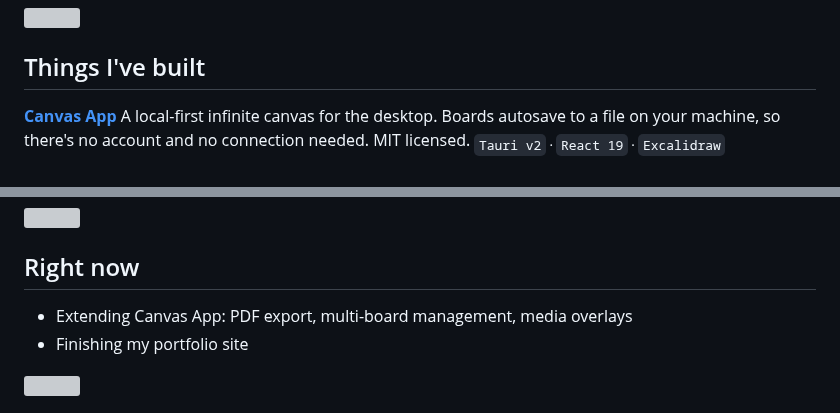
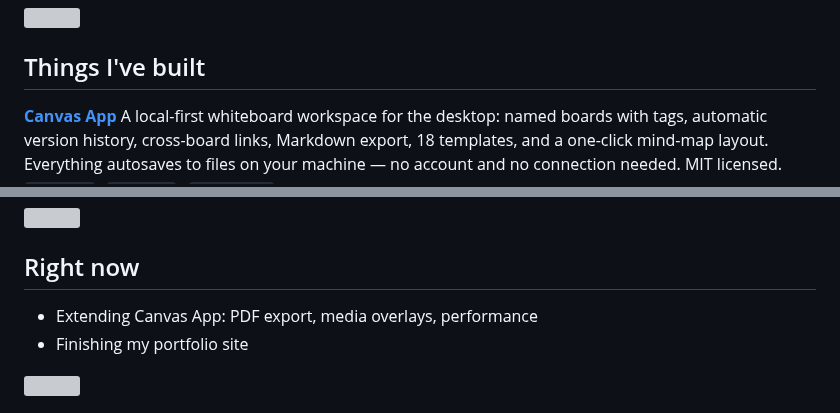
Before and after one commit to IniEyyy/IniEyyy, a Markdown page: README.md, 2 parts joined by grey strips. Drawn GitHub-style; grey boxes are pictures that could not be loaded.

```diff
--- a/README.md
+++ b/README.md
@@ -12,5 +12,5 @@ I'm a computer science student who likes owning a project end to end: the interf
 ## Things I've built
 
 **[Canvas App](https://github.com/IniEyyy/canvas-app)**
-A local-first infinite canvas for the desktop. Boards autosave to a file on your machine, so there's no account and no connection needed. MIT licensed.
+A local-first whiteboard workspace for the desktop: named boards with tags, automatic version history, cross-board links, Markdown export, 18 templates, and a one-click mind-map layout. Everything autosaves to files on your machine — no account and no connection needed. MIT licensed.
 <sub>`Tauri v2` · `React 19` · `Excalidraw`</sub>
@@ -55,7 +65,7 @@ An academic research experiment.
 
 ## Right now
 
-- Extending Canvas App: PDF export, multi-board management, media overlays
+- Extending Canvas App: PDF export, media overlays, performance
 - Finishing my portfolio site
 
 <img src="assets/divider.svg" width="100%" alt="">
```
Also changed, not shown: other parts of README.md (+11 -1 lines), assets/canvas-trailer-poster.png (added).
